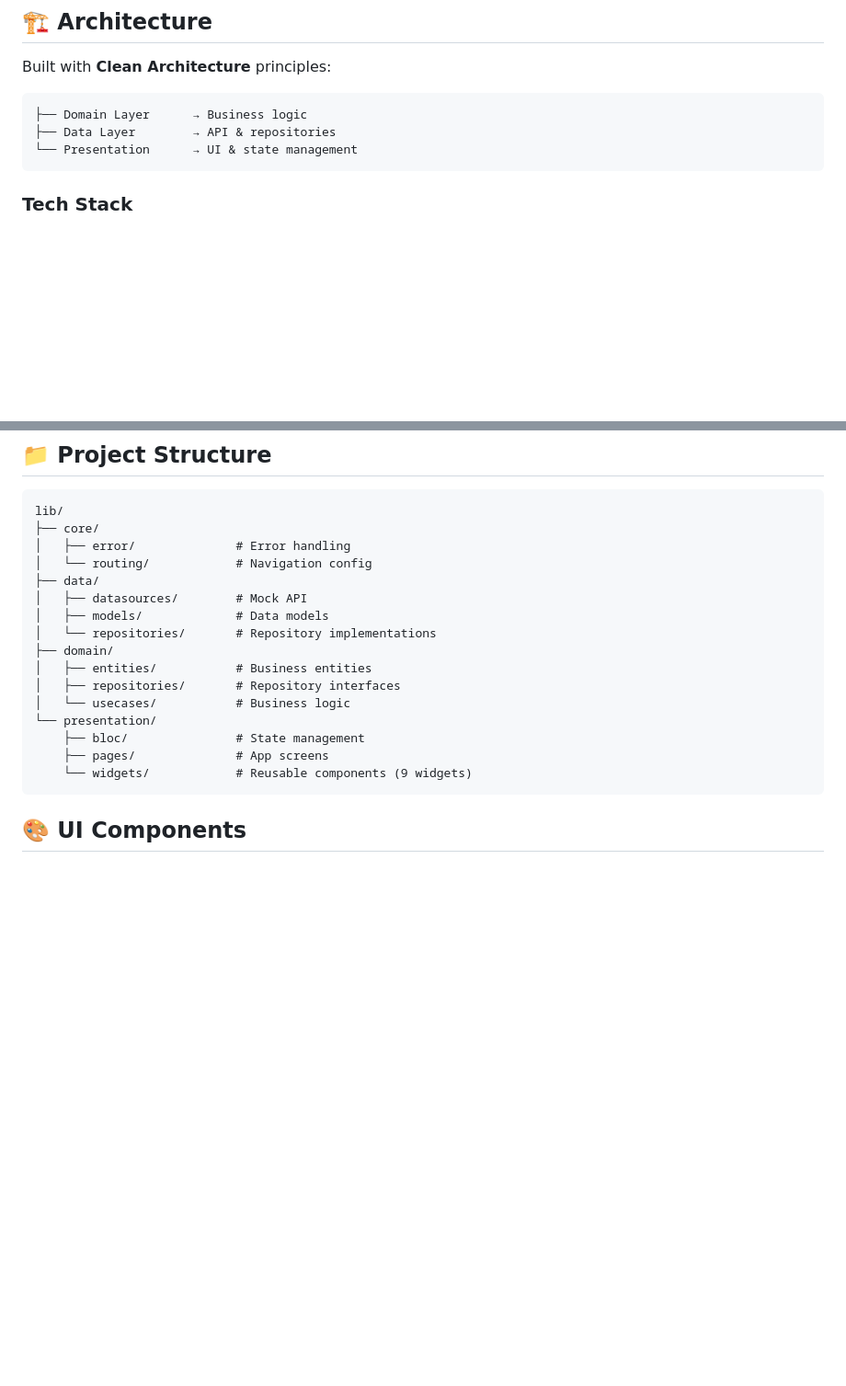
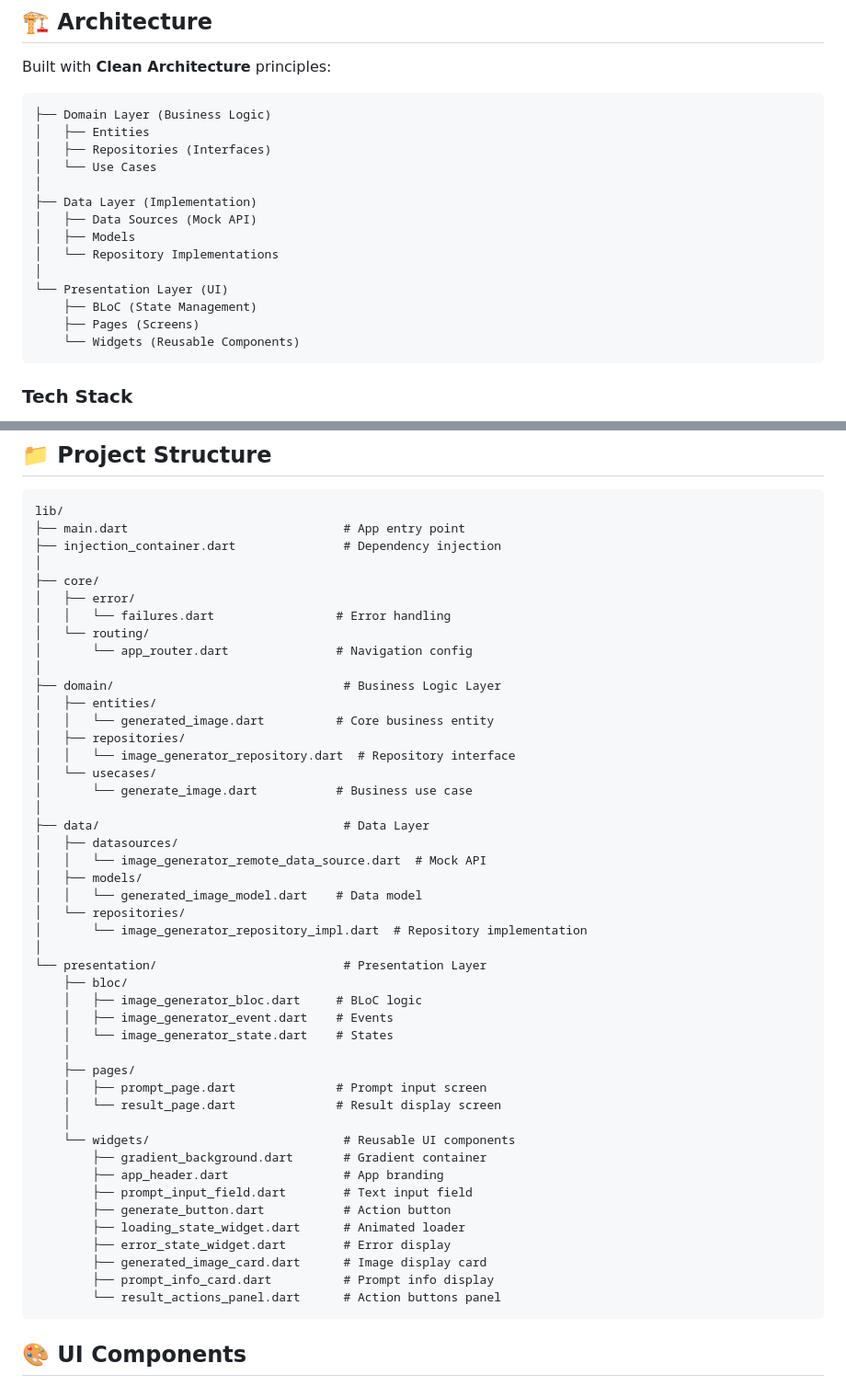
Before and after one commit to dumantoleu01/prompt-result, a Markdown page: README.md, 2 parts joined by grey strips. Shown at 92% size. Drawn GitHub-style; blank space fills up the shorter version.

Commit message:
docs: update README with actual project structure
- Added detailed file structure with all 23 files
- Updated architecture diagram with widgets layer
- Added core/routing to structure
- Updated statistics (23 files total)
- Included all 9 reusable widget components

````diff
--- a/README.md
+++ b/README.md
@@ -25,9 +25,20 @@ A professional Flutter application demonstrating **Clean Architecture** with **B
 Built with **Clean Architecture** principles:
 
 ```
-├── Domain Layer      → Business logic
-├── Data Layer        → API & repositories
-└── Presentation      → UI & state management
+├── Domain Layer (Business Logic)
+│   ├── Entities
+│   ├── Repositories (Interfaces)
+│   └── Use Cases
+│
+├── Data Layer (Implementation)
+│   ├── Data Sources (Mock API)
+│   ├── Models
+│   └── Repository Implementations
+│
+└── Presentation Layer (UI)
+    ├── BLoC (State Management)
+    ├── Pages (Screens)
+    └── Widgets (Reusable Components)
 ```
 
 ### Tech Stack
@@ -78,21 +89,51 @@ flutter analyze
 
 ```
 lib/
+├── main.dart                              # App entry point
+├── injection_container.dart               # Dependency injection
+│
 ├── core/
-│   ├── error/              # Error handling
-│   └── routing/            # Navigation config
-├── data/
-│   ├── datasources/        # Mock API
-│   ├── models/             # Data models
-│   └── repositories/       # Repository implementations
-├── domain/
-│   ├── entities/           # Business entities
-│   ├── repositories/       # Repository interfaces
-│   └── usecases/           # Business logic
-└── presentation/
-    ├── bloc/               # State management
-    ├── pages/              # App screens
-    └── widgets/            # Reusable components (9 widgets)
+│   ├── error/
+│   │   └── failures.dart                 # Error handling
+│   └── routing/
+│       └── app_router.dart               # Navigation config
+│
+├── domain/                                # Business Logic Layer
+│   ├── entities/
+│   │   └── generated_image.dart          # Core business entity
+│   ├── repositories/
+│   │   └── image_generator_repository.dart  # Repository interface
+│   └── usecases/
+│       └── generate_image.dart           # Business use case
+│
+├── data/                                  # Data Layer
+│   ├── datasources/
+│   │   └── image_generator_remote_data_source.dart  # Mock API
+│   ├── models/
+│   │   └── generated_image_model.dart    # Data model
+│   └── repositories/
+│       └── image_generator_repository_impl.dart  # Repository implementation
+│
+└── presentation/                          # Presentation Layer
+    ├── bloc/
+    │   ├── image_generator_bloc.dart     # BLoC logic
+    │   ├── image_generator_event.dart    # Events
+    │   └── image_generator_state.dart    # States
+    │
+    ├── pages/
+    │   ├── prompt_page.dart              # Prompt input screen
+    │   └── result_page.dart              # Result display screen
+    │
+    └── widgets/                           # Reusable UI components
+        ├── gradient_background.dart       # Gradient container
+        ├── app_header.dart                # App branding
+        ├── prompt_input_field.dart        # Text input field
+        ├── generate_button.dart           # Action button
+        ├── loading_state_widget.dart      # Animated loader
+        ├── error_state_widget.dart        # Error display
+        ├── generated_image_card.dart      # Image display card
+        ├── prompt_info_card.dart          # Prompt info display
+        └── result_actions_panel.dart      # Action buttons panel
 ```
 
 ## 🎨 UI Components
````
Also changed, not shown: other parts of README.md (+8 -2 lines).
